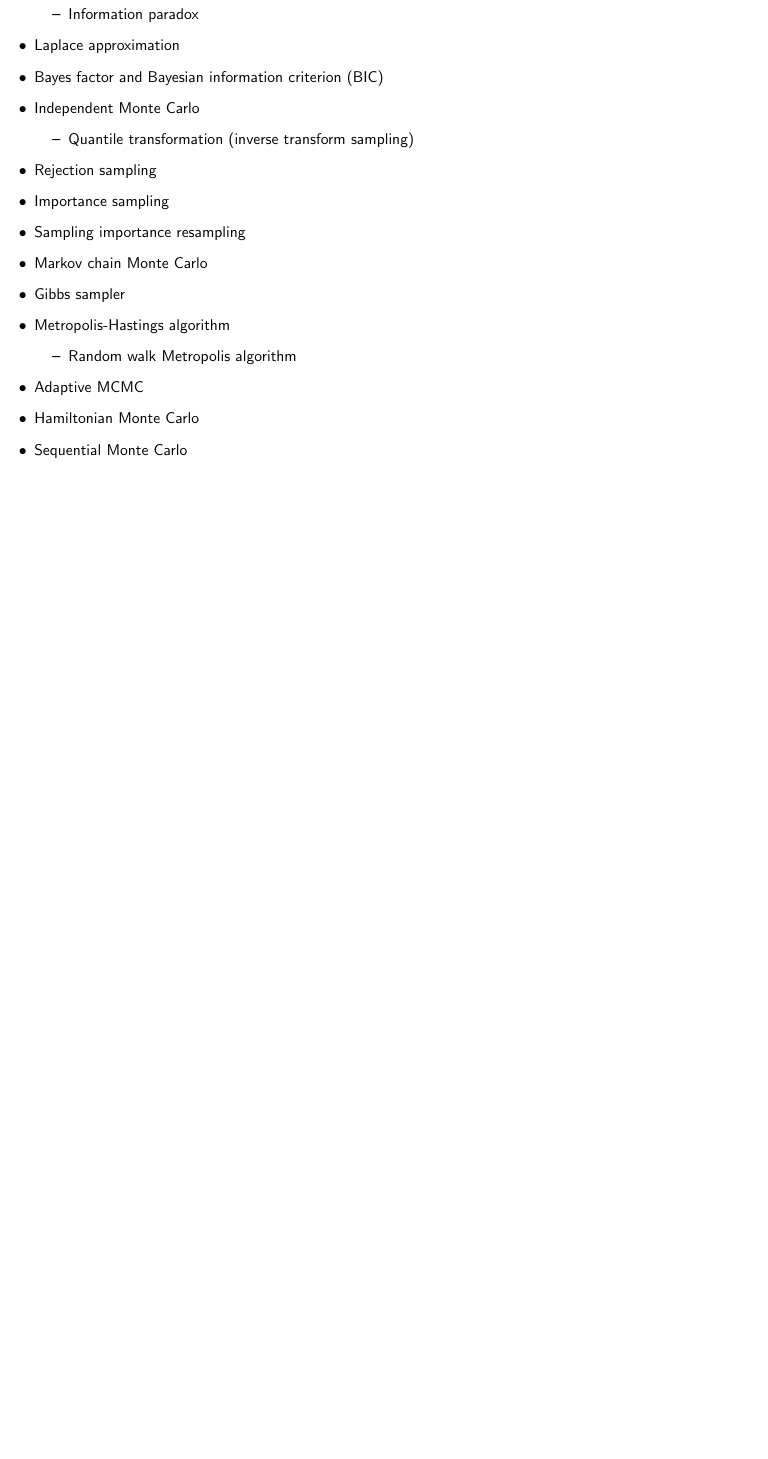
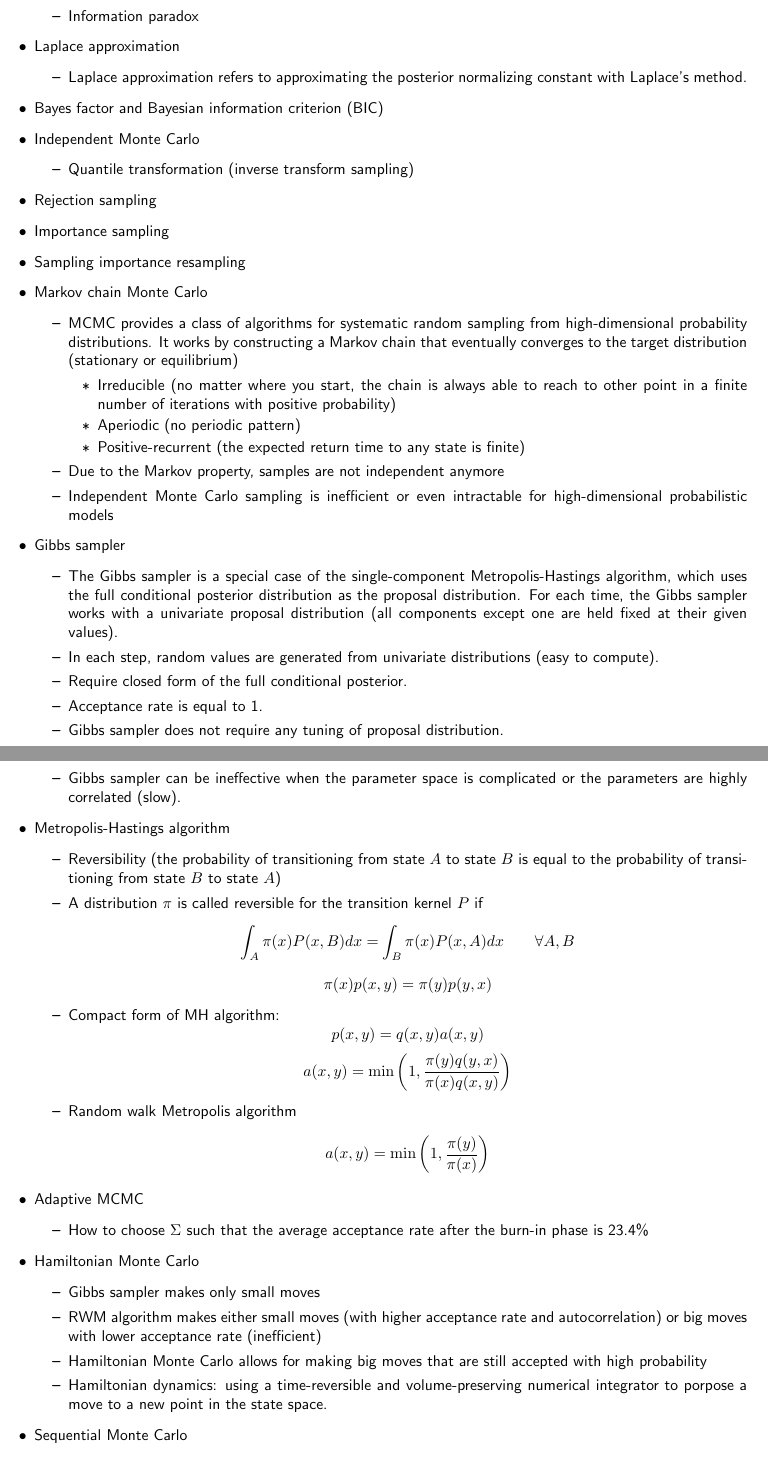
Before and after one commit to wenjie-tu/class-notes, a LaTeX document (BayesianStats/summary.tex): part of page 4 of 4 before the commit and two parts of pages 4 and 5 of 5 after it, the two joined at a grey line, cut so that both start at the same text, the shorter picture padded with empty space. Compiled offline with pdfLaTeX.

Commit message:
update summary

```diff
--- a/BayesianStats/summary.tex
+++ b/BayesianStats/summary.tex
@@ -206,6 +206,9 @@
         \item Information paradox
     \end{itemize}
     \item Laplace approximation
+    \begin{itemize}
+        \item Laplace approximation refers to approximating the posterior normalizing constant with Laplace's method.
+    \end{itemize}
     \item Bayes factor and Bayesian information criterion (BIC)
     \item Independent Monte Carlo
     \begin{itemize}
@@ -215,13 +218,48 @@
     \item Importance sampling
     \item Sampling importance resampling
     \item Markov chain Monte Carlo
+    \begin{itemize}
+        \item MCMC provides a class of algorithms for systematic random sampling from high-dimensional probability distributions. It works by constructing a Markov chain that eventually converges to the target distribution (stationary or equilibrium)
+        \begin{itemize}
+            \item Irreducible (no matter where you start, the chain is always able to reach to other point in a finite number of iterations with positive probability)
+            \item Aperiodic (no periodic pattern)
+            \item Positive-recurrent (the expected return time to any state is finite)
+        \end{itemize}
+        \item Due to the Markov property, samples are not independent anymore
+        \item Independent Monte Carlo sampling is inefficient or even intractable for high-dimensional probabilistic models
+    \end{itemize}
     \item Gibbs sampler
+    \begin{itemize}
+        \item The Gibbs sampler is a special case of the single-component Metropolis-Hastings algorithm, which uses the full conditional posterior distribution as the proposal distribution. For each time, the Gibbs sampler works with a univariate proposal distribution (all components except one are held fixed at their given values).
+        \item In each step, random values are generated from univariate distributions (easy to compute).
+        \item Require closed form of the full conditional posterior.
+        \item Acceptance rate is equal to 1.
+        \item Gibbs sampler does not require any tuning of proposal distribution.
+        \item Gibbs sampler can be ineffective when the parameter space is complicated or the parameters are highly correlated (slow).
+    \end{itemize}
     \item Metropolis-Hastings algorithm
     \begin{itemize}
+        \item Reversibility (the probability of transitioning from state $A$ to state $B$ is equal to the probability of transitioning from state $B$ to state $A$)
+        \item A distribution $\pi$ is called reversible for the transition kernel $P$ if
+        \[\int_A\pi(x)P(x, B)dx=\int_B\pi(x)P(x,A)dx \qquad\forall A, B \]
+        \[\pi(x)p(x,y)=\pi(y)p(y,x) \]
+        \item Compact form of MH algorithm:
+        \[p(x,y)=q(x,y)a(x,y) \]
+        \[a(x,y)=\min\left(1,\frac{\pi(y)q(y,x)}{\pi(x)q(x,y)} \right) \]
         \item Random walk Metropolis algorithm
+        \[a(x,y)=\min\left(1,\frac{\pi(y)}{\pi(x)} \right) \]
     \end{itemize}
     \item Adaptive MCMC
+    \begin{itemize}
+        \item How to choose $\Sigma$ such that the average acceptance rate after the burn-in phase is 23.4\%
+    \end{itemize}
     \item Hamiltonian Monte Carlo
+    \begin{itemize}
+        \item Gibbs sampler makes only small moves
+        \item RWM algorithm makes either small moves (with higher acceptance rate and autocorrelation) or big moves with lower acceptance rate (inefficient)
+        \item Hamiltonian Monte Carlo allows for making big moves that are still accepted with high probability
+        \item Hamiltonian dynamics: using a time-reversible and volume-preserving numerical integrator to porpose a move to a new point in the state space.
+    \end{itemize}
     \item Sequential Monte Carlo
     \item Approximate Bayesian computation
 \end{itemize}
```
